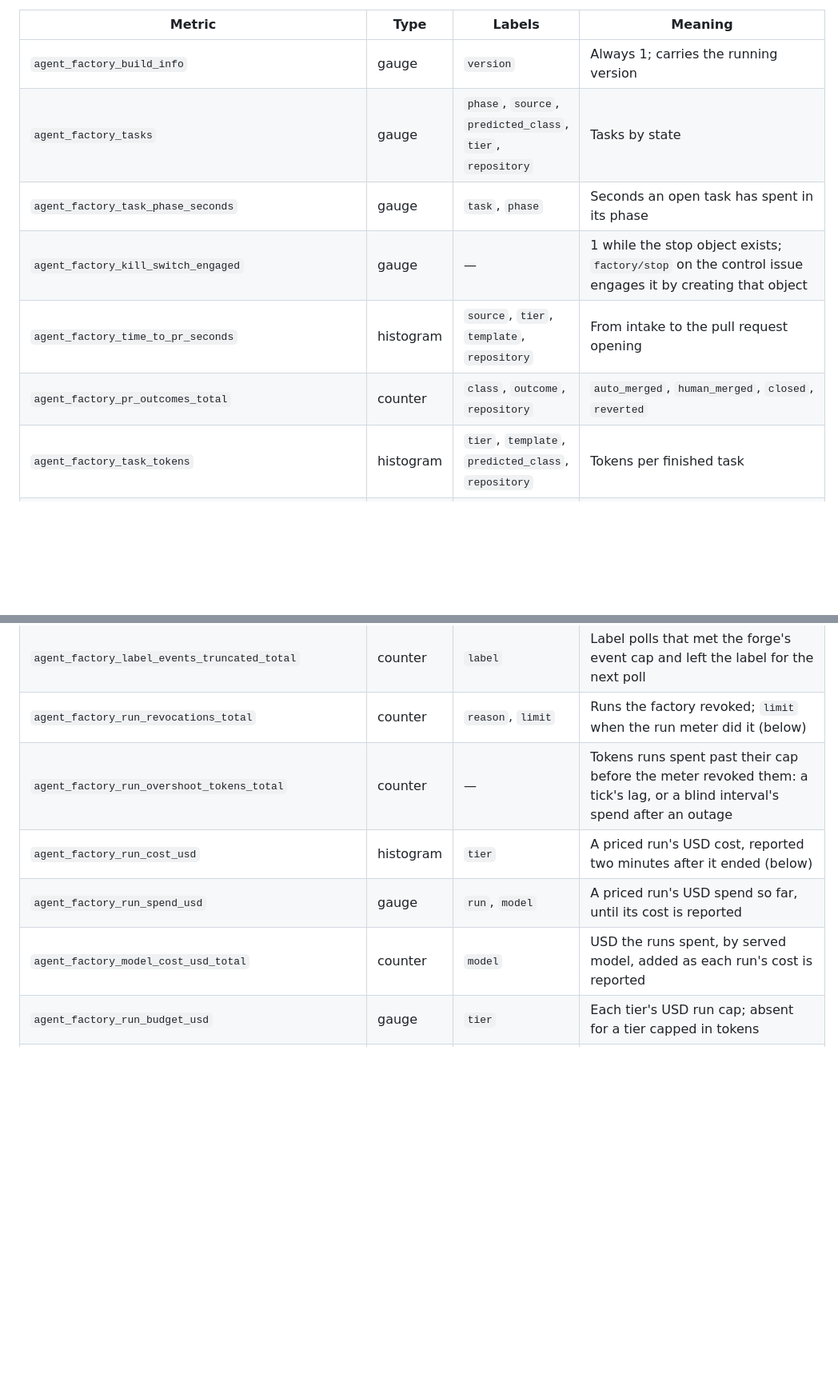
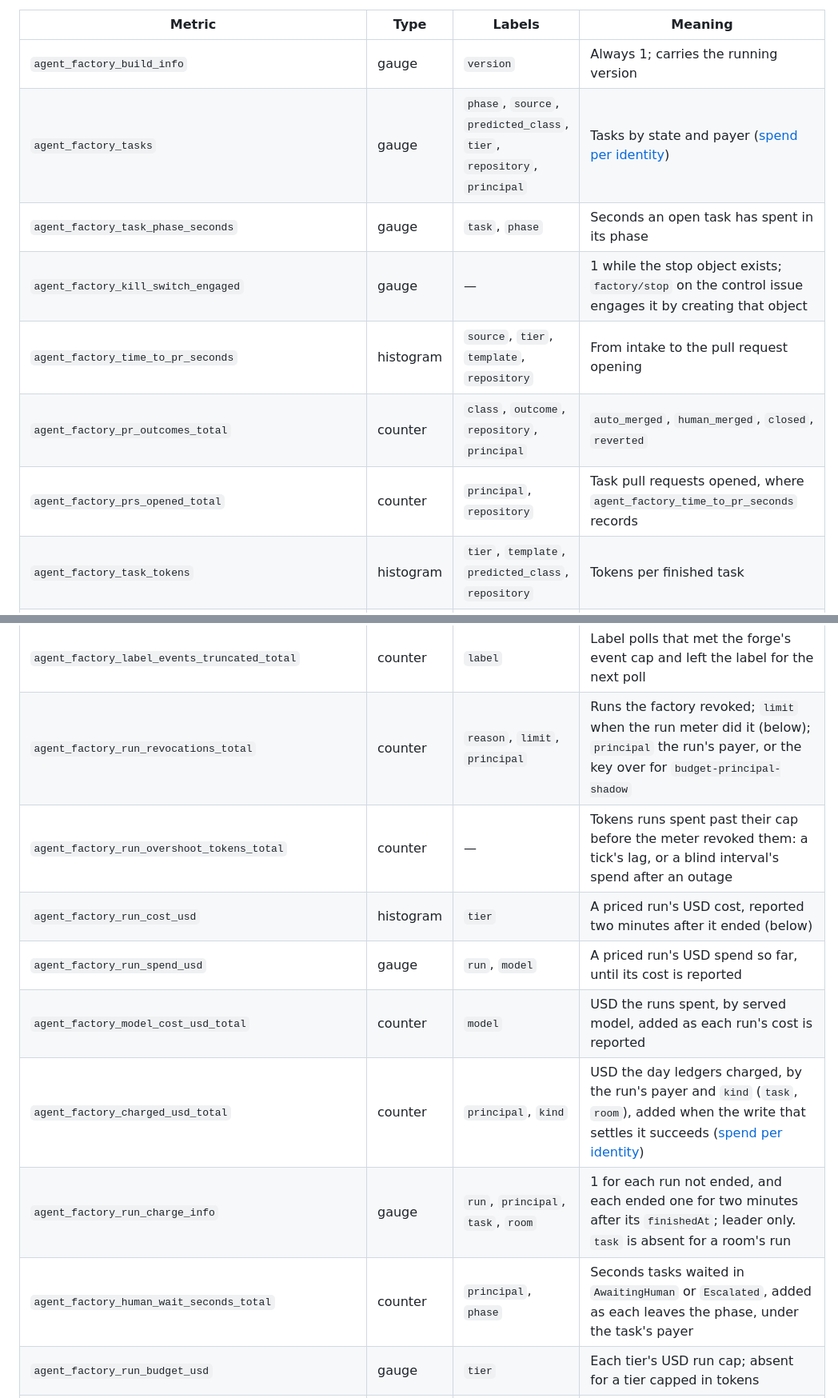
Before and after one commit to Smana/agent-platform, a Markdown page: docs/operations.md, 2 parts joined by grey strips. Shown at 80% size. GitHub-like rendering; blank space fills up the shorter version.

```diff
--- a/docs/operations.md
+++ b/docs/operations.md
@@ -209,11 +209,12 @@ absent rather than 0.
 | Metric | Type | Labels | Meaning |
 |---|---|---|---|
 | `agent_factory_build_info` | gauge | `version` | Always 1; carries the running version |
-| `agent_factory_tasks` | gauge | `phase`, `source`, `predicted_class`, `tier`, `repository` | Tasks by state |
+| `agent_factory_tasks` | gauge | `phase`, `source`, `predicted_class`, `tier`, `repository`, `principal` | Tasks by state and payer ([spend per identity](#spend-per-identity)) |
 | `agent_factory_task_phase_seconds` | gauge | `task`, `phase` | Seconds an open task has spent in its phase |
 | `agent_factory_kill_switch_engaged` | gauge | — | 1 while the stop object exists; `factory/stop` on the control issue engages it by creating that object |
 | `agent_factory_time_to_pr_seconds` | histogram | `source`, `tier`, `template`, `repository` | From intake to the pull request opening |
-| `agent_factory_pr_outcomes_total` | counter | `class`, `outcome`, `repository` | `auto_merged`, `human_merged`, `closed`, `reverted` |
+| `agent_factory_pr_outcomes_total` | counter | `class`, `outcome`, `repository`, `principal` | `auto_merged`, `human_merged`, `closed`, `reverted` |
+| `agent_factory_prs_opened_total` | counter | `principal`, `repository` | Task pull requests opened, where `agent_factory_time_to_pr_seconds` records |
 | `agent_factory_task_tokens` | histogram | `tier`, `template`, `predicted_class`, `repository` | Tokens per finished task |
 | `agent_factory_budget_cap_usd` | gauge | `principal` | The principal's daily cap in USD |
 | `agent_factory_budget_remaining_usd` | gauge | `principal` | USD the principal has left today, 0 once its day is spent |
@@ -224,11 +225,14 @@ absent rather than 0.
 | `agent_factory_tier_fit_total` | counter | `classifier`, `tier`, `fit`, `control` | A finished task's tier fit, per classifier |
 | `agent_factory_intake_errors_total` | counter | `source`, `repository` | Failed intake polls or requests: `issue`, `runlore`, `schedule`, `api` |
 | `agent_factory_label_events_truncated_total` | counter | `label` | Label polls that met the forge's event cap and left the label for the next poll |
-| `agent_factory_run_revocations_total` | counter | `reason`, `limit` | Runs the factory revoked; `limit` when the run meter did it (below) |
+| `agent_factory_run_revocations_total` | counter | `reason`, `limit`, `principal` | Runs the factory revoked; `limit` when the run meter did it (below); `principal` the run's payer, or the key over for `budget-principal-shadow` |
 | `agent_factory_run_overshoot_tokens_total` | counter | — | Tokens runs spent past their cap before the meter revoked them: a tick's lag, or a blind interval's spend after an outage |
 | `agent_factory_run_cost_usd` | histogram | `tier` | A priced run's USD cost, reported two minutes after it ended (below) |
 | `agent_factory_run_spend_usd` | gauge | `run`, `model` | A priced run's USD spend so far, until its cost is reported |
 | `agent_factory_model_cost_usd_total` | counter | `model` | USD the runs spent, by served model, added as each run's cost is reported |
+| `agent_factory_charged_usd_total` | counter | `principal`, `kind` | USD the day ledgers charged, by the run's payer and `kind` (`task`, `room`), added when the write that settles it succeeds ([spend per identity](#spend-per-identity)) |
+| `agent_factory_run_charge_info` | gauge | `run`, `principal`, `task`, `room` | 1 for each run not ended, and each ended one for two minutes after its `finishedAt`; leader only. `task` is absent for a room's run |
+| `agent_factory_human_wait_seconds_total` | counter | `principal`, `phase` | Seconds tasks waited in `AwaitingHuman` or `Escalated`, added as each leaves the phase, under the task's payer |
 | `agent_factory_run_budget_usd` | gauge | `tier` | Each tier's USD run cap; absent for a tier capped in tokens |
 | `agent_factory_run_budget_fallbacks_total` | counter | `scope`, `why` | Runs and tasks of a USD-capped tier held to their token cap (below) |
 | `agent_factory_meter_unpriced_model_runs_total` | counter | `model` | Runs a model served with no price (below) |
```
Also changed, not shown: other parts of docs/operations.md (+18 -1 lines), AGENTS.md (+3 -1 lines).
